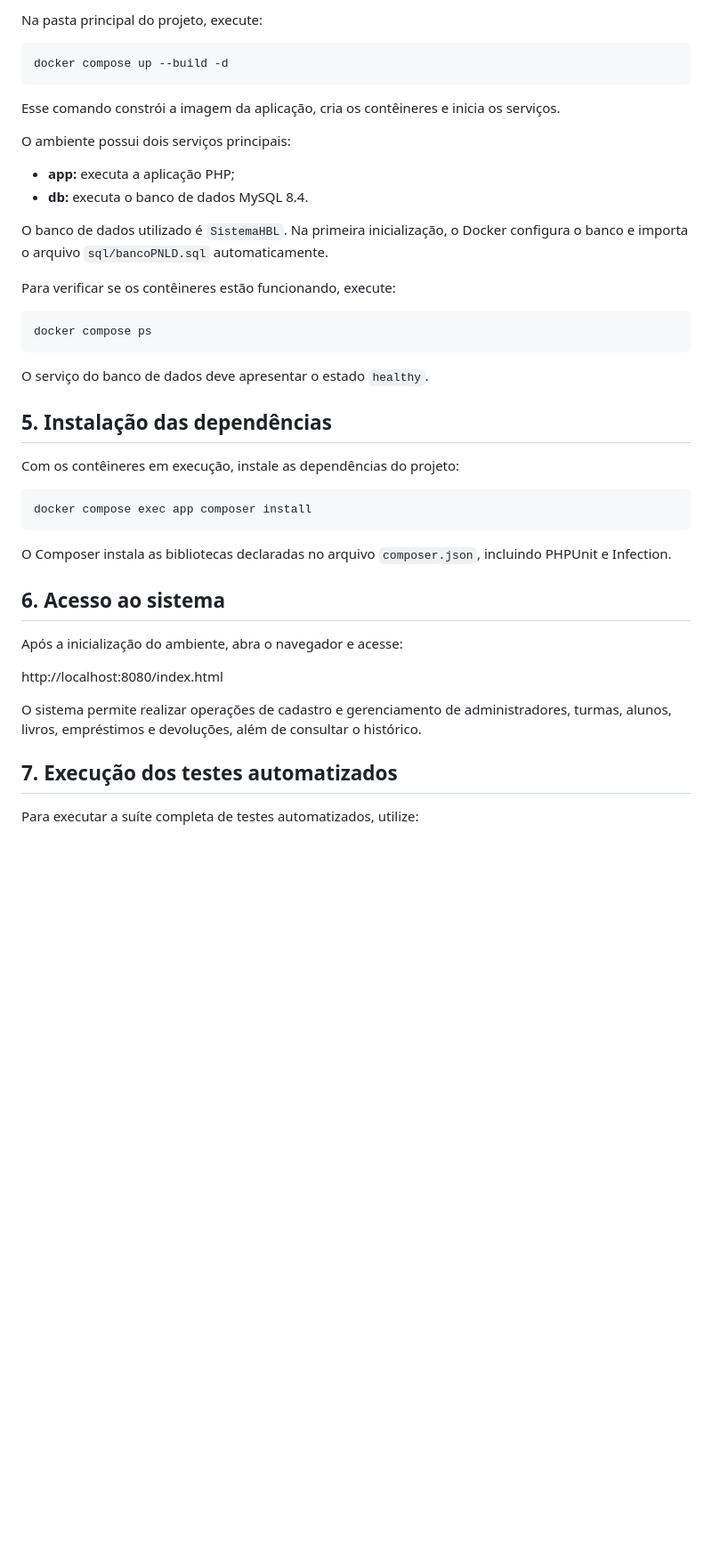
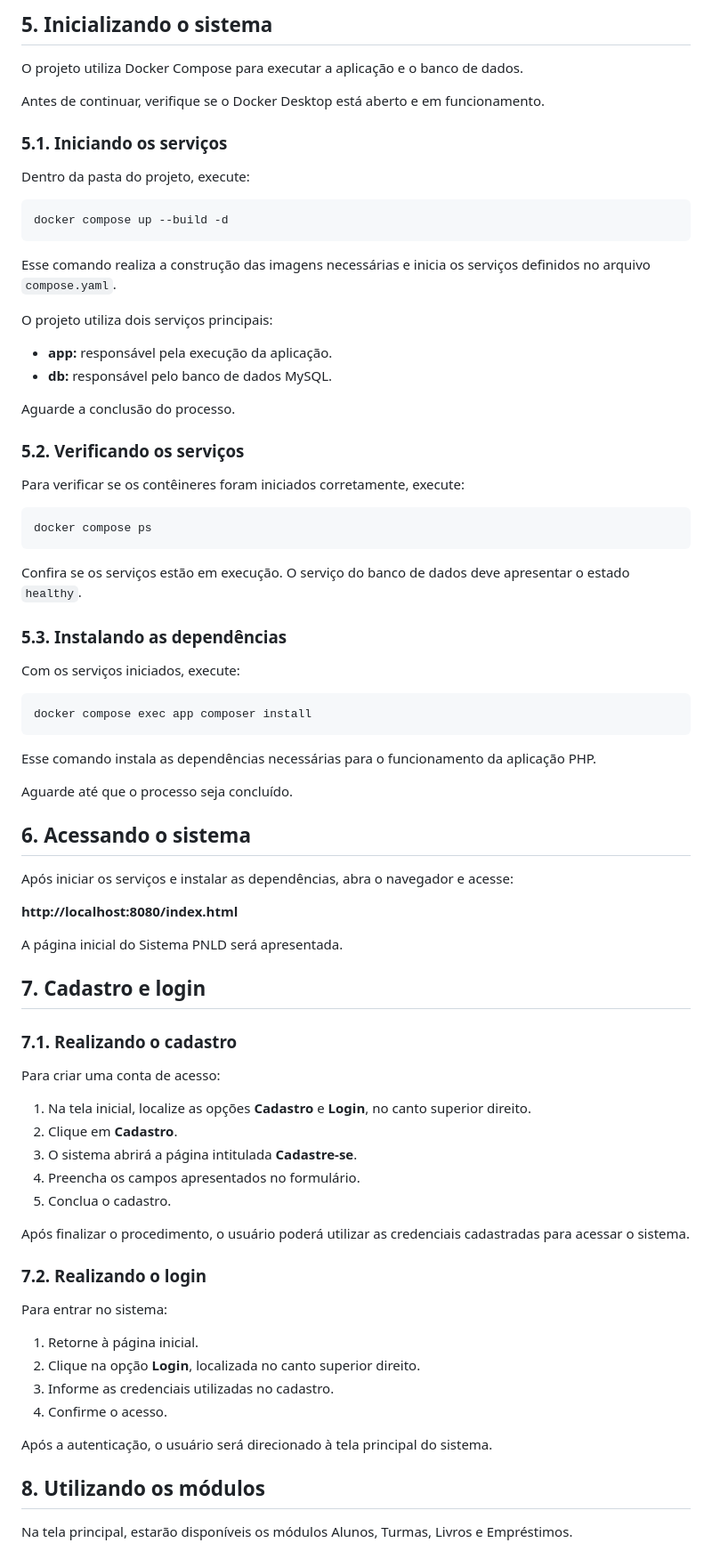
Before and after one commit to HelenaMariano2025/projetoPNLD, a Markdown page: docs/manual-de-execucao.md, the part around one of its changes. Shown at 89% size. GitHub-like rendering; blank space fills up the shorter version.

````diff
--- a/docs/manual-de-execucao.md
+++ b/docs/manual-de-execucao.md
@@ -35,45 +74,83 @@ cd projetoPNLD
 
-Na pasta principal do projeto, execute:
+## 5. Inicializando o sistema
+
+O projeto utiliza Docker Compose para executar a aplicação e o banco de dados.
+
+Antes de continuar, verifique se o Docker Desktop está aberto e em funcionamento.
+
+### 5.1. Iniciando os serviços
+
+Dentro da pasta do projeto, execute:
 
 ```bash
 docker compose up --build -d
 ```
 
-Esse comando constrói a imagem da aplicação, cria os contêineres e inicia os serviços.
+Esse comando realiza a construção das imagens necessárias e inicia os serviços definidos no arquivo `compose.yaml`.
 
-O ambiente possui dois serviços principais:
+O projeto utiliza dois serviços principais:
 
-- **app:** executa a aplicação PHP;
-- **db:** executa o banco de dados MySQL 8.4.
+- **app:** responsável pela execução da aplicação.
+- **db:** responsável pelo banco de dados MySQL.
 
-O banco de dados utilizado é `SistemaHBL`. Na primeira inicialização, o Docker configura o banco e importa o arquivo `sql/bancoPNLD.sql` automaticamente.
+Aguarde a conclusão do processo.
 
-Para verificar se os contêineres estão funcionando, execute:
+### 5.2. Verificando os serviços
+
+Para verificar se os contêineres foram iniciados corretamente, execute:
 
 ```bash
 docker compose ps
 ```
 
-O serviço do banco de dados deve apresentar o estado `healthy`.
+Confira se os serviços estão em execução. O serviço do banco de dados deve apresentar o estado `healthy`.
 
-## 5. Instalação das dependências
+### 5.3. Instalando as dependências
 
-Com os contêineres em execução, instale as dependências do projeto:
+Com os serviços iniciados, execute:
 
 ```bash
 docker compose exec app composer install
 ```
 
-O Composer instala as bibliotecas declaradas no arquivo `composer.json`, incluindo PHPUnit e Infection.
+Esse comando instala as dependências necessárias para o funcionamento da aplicação PHP.
 
-## 6. Acesso ao sistema
+Aguarde até que o processo seja concluído.
 
-Após a inicialização do ambiente, abra o navegador e acesse:
+## 6. Acessando o sistema
 
-http://localhost:8080/index.html
+Após iniciar os serviços e instalar as dependências, abra o navegador e acesse:
 
-O sistema permite realizar operações de cadastro e gerenciamento de administradores, turmas, alunos, livros, empréstimos e devoluções, além de consultar o histórico.
+**http://localhost:8080/index.html**
 
-## 7. Execução dos testes automatizados
+A página inicial do Sistema PNLD será apresentada.
 
-Para executar a suíte completa de testes automatizados, utilize:
+## 7. Cadastro e login
+
+### 7.1. Realizando o cadastro
+
+Para criar uma conta de acesso:
+
+1. Na tela inicial, localize as opções **Cadastro** e **Login**, no canto superior direito.
+2. Clique em **Cadastro**.
+3. O sistema abrirá a página intitulada **Cadastre-se**.
+4. Preencha os campos apresentados no formulário.
+5. Conclua o cadastro.
+
+Após finalizar o procedimento, o usuário poderá utilizar as credenciais cadastradas para acessar o sistema.
+
+### 7.2. Realizando o login
+
+Para entrar no sistema:
+
+1. Retorne à página inicial.
+2. Clique na opção **Login**, localizada no canto superior direito.
+3. Informe as credenciais utilizadas no cadastro.
+4. Confirme o acesso.
+
+Após a autenticação, o usuário será direcionado à tela principal do sistema.
+
+## 8. Utilizando os módulos
+
+Na tela principal, estarão disponíveis os módulos Alunos, Turmas, Livros e Empréstimos.
+
````
Also changed, not shown: other parts of docs/manual-de-execucao.md (+162 -54 lines).
